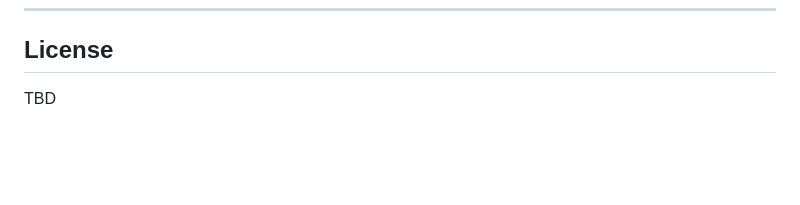
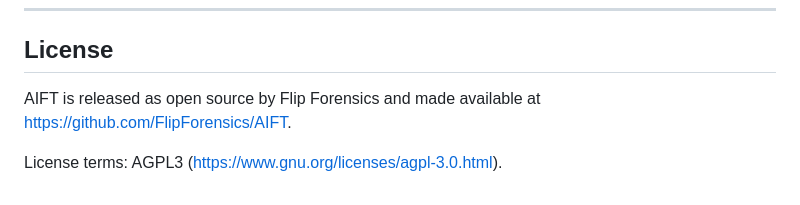
Before and after one commit to FlipForensics/AIFT, a Markdown page: README.md, the part around the change. Drawn GitHub-style; blank space fills up the shorter version.

```diff
--- a/README.md
+++ b/README.md
@@ -219,4 +219,6 @@ When using a cloud-based AI provider, parsed artifact data is sent to external s
 
 ## License
 
-TBD
+AIFT is released as open source by Flip Forensics and made available at https://github.com/FlipForensics/AIFT.
+
+License terms: AGPL3 (https://www.gnu.org/licenses/agpl-3.0.html).
```
